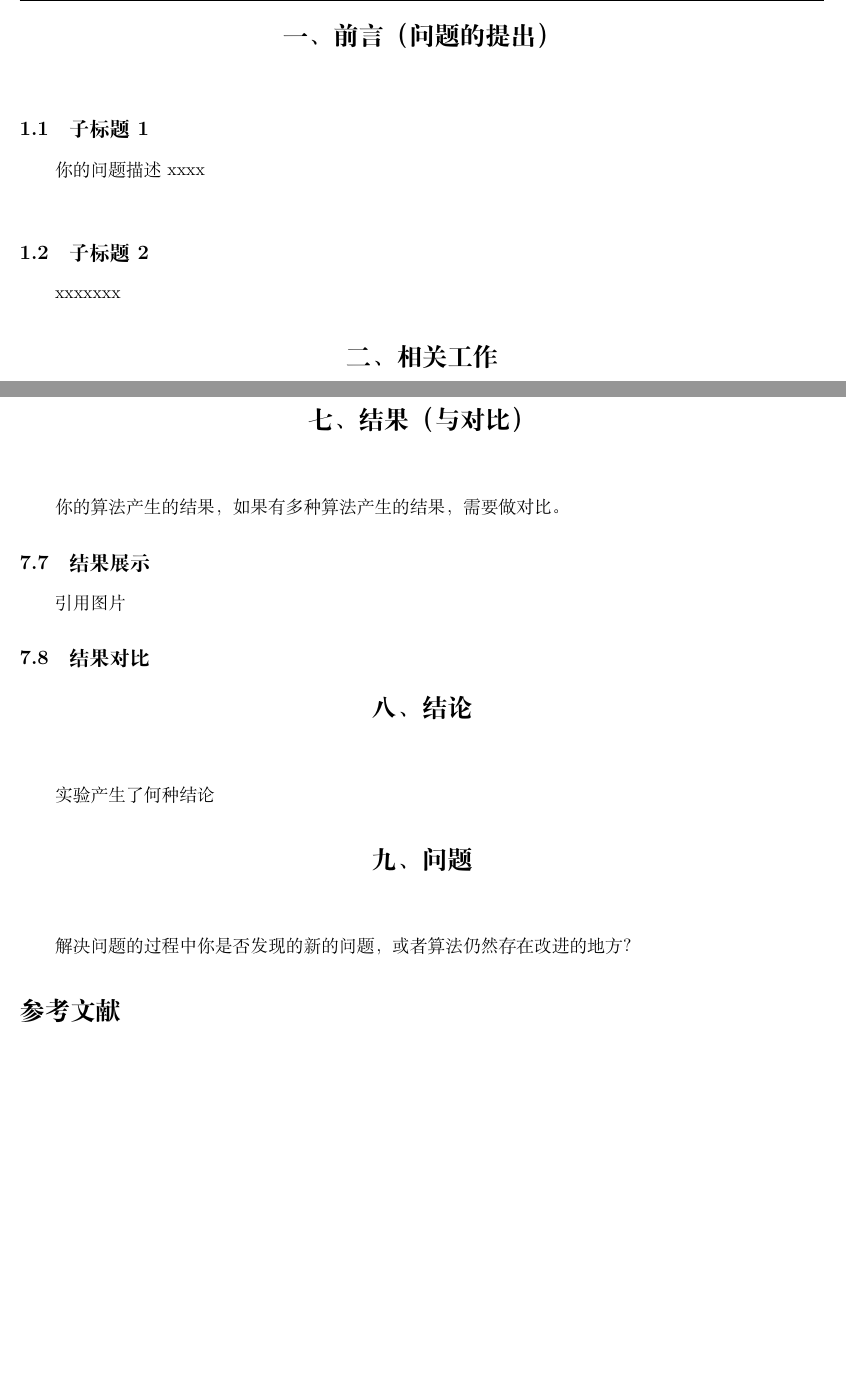
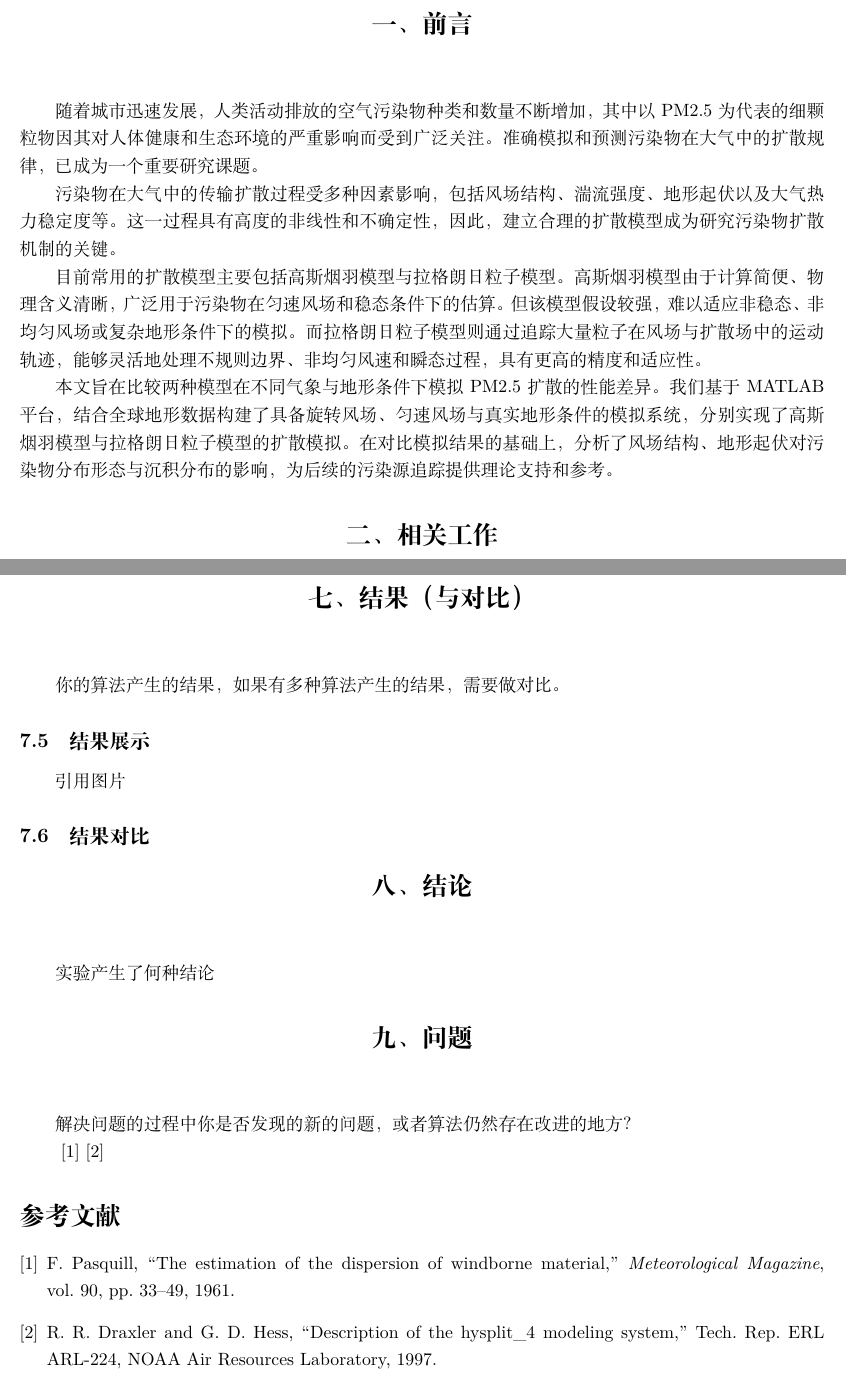
Before and after one commit to TheSkyWing/Dispersion-of-air-pollutants, a LaTeX paper (报告.tex): two parts of pages 2 and 3 of 3 before the commit and two parts of pages 2 and 4 of 4 after it, joined at a grey line, cut at the place of the change, the shorter picture padded with empty space. Compiled offline with XeLaTeX.

Commit message:
Update 报告.tex

```diff
--- a/报告.tex
+++ b/报告.tex
@@ -33,13 +33,14 @@
 		随着工业化进程加快，大气污染物（如PM2.5）的扩散规律受到越来越多关注。特别是在复杂地形和特殊气象条件下，污染物的传输特征亟待研究。事实上，这是一个复杂的过程，涉及到风场，湍流，地形，热力学等多种因素的影响。本文旨在构建含拉格朗日粒子模型，对数风廓线模型与高斯烟羽模型在内的多种模型。基于Matlab软件，结合全球地形数据，考虑涡旋风场，匀速风场，山地地形等多种不同的其余因素追踪模拟粒子扩散。根据模拟结果比对，发现拉格朗日模型可以更好的适应动态过程，相较于高斯烟羽模型能更好地模拟复杂的风场与地形变化，进行非均匀扩散，但相应的计算量要求较高，而高斯烟羽模型模拟的是稳态和均匀风场下的污染物呈现高斯分布的烟羽状，牺牲对复杂动态过程的刻画能力换取了相对较小的计算量。结合多种模型，模拟结果显示：在旋转风场作用下，污染物呈螺旋状扩散；在匀速风场作用下，污染物呈烟羽状；复杂地形显著影响粒子沉积分布，沉积主要集中于地势高差较大的区域等。本研究有助于理解污染物在环境中的迁移机制，并为环境治理和灾害预警提供参考。
 	\end{abstract}
 	\clearpage
-	% \setcounter{secnumdepth}{1}
+
 	\setcounter{section}{1}
-	\section*{\centerline{一、前言（问题的提出）}}
-	\subsection{子标题1}
-	你的问题描述xxxx  \\
-	\subsection{子标题2}
-	xxxxxxx
+	\section*{\centerline{一、前言}}
+
+	随着城市迅速发展，人类活动排放的空气污染物种类和数量不断增加，其中以PM2.5为代表的细颗粒物因其对人体健康和生态环境的严重影响而受到广泛关注。准确模拟和预测污染物在大气中的扩散规律，已成为一个重要研究课题。\\
+	\indent 污染物在大气中的传输扩散过程受多种因素影响，包括风场结构、湍流强度、地形起伏以及大气热力稳定度等。这一过程具有高度的非线性和不确定性，因此，建立合理的扩散模型成为研究污染物扩散机制的关键。\\
+	\indent 目前常用的扩散模型主要包括高斯烟羽模型与拉格朗日粒子模型。高斯烟羽模型由于计算简便、物理含义清晰，广泛用于污染物在匀速风场和稳态条件下的估算。但该模型假设较强，难以适应非稳态、非均匀风场或复杂地形条件下的模拟。而拉格朗日粒子模型则通过追踪大量粒子在风场与扩散场中的运动轨迹，能够灵活地处理不规则边界、非均匀风速和瞬态过程，具有更高的精度和适应性。\\
+	\indent 本文旨在比较两种模型在不同气象与地形条件下模拟PM2.5扩散的性能差异。我们基于MATLAB平台，结合全球地形数据构建了具备旋转风场、匀速风场与真实地形条件的模拟系统，分别实现了高斯烟羽模型与拉格朗日粒子模型的扩散模拟。在对比模拟结果的基础上，分析了风场结构、地形起伏对污染物分布形态与沉积分布的影响，为后续的污染源追踪提供理论支持和参考。
 	\setcounter{section}{2}
 	\section*{\centerline{二、相关工作}}
 	引用文献\upcite{946629}
@@ -89,6 +90,8 @@
 	\section*{\centerline{九、问题}}
 	解决问题的过程中你是否发现的新的问题，或者算法仍然存在改进的地方？
 
+	\cite{pasquill1961estimation}
+	\cite{draxler1997description}
 	\bibliographystyle{ieeetr}
 	\bibliography{refer}
 
```
